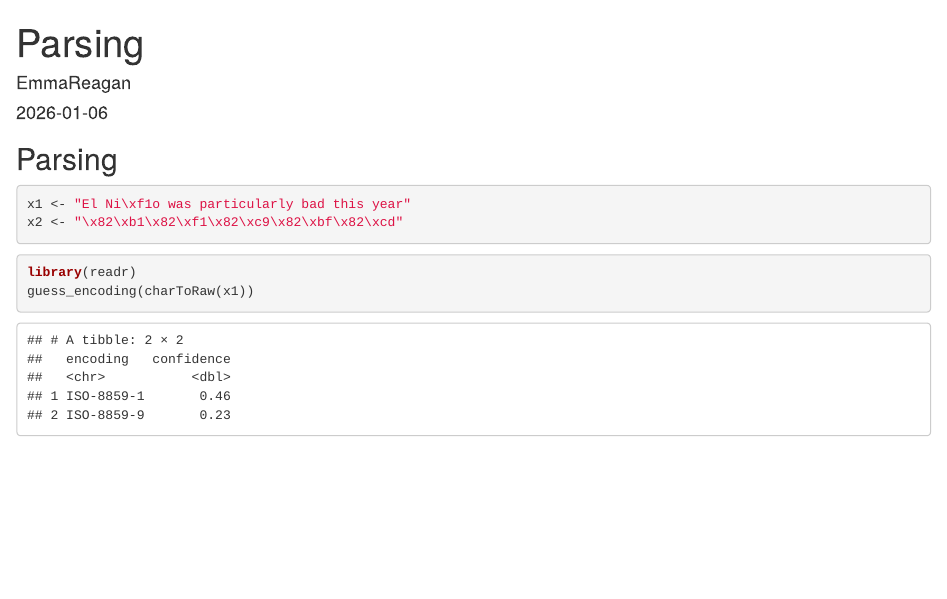
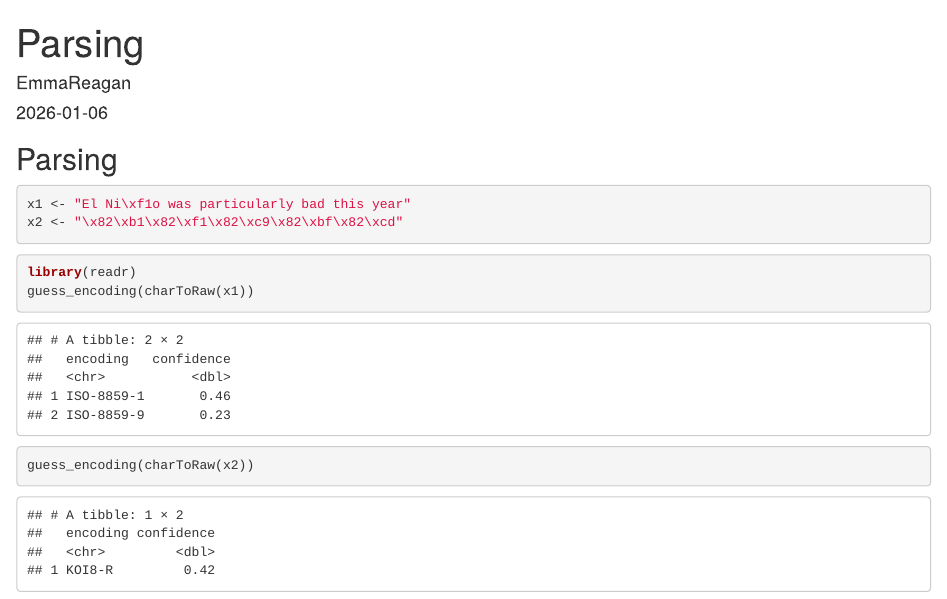
Before and after one commit to Reaemanz/R-projects, an R Markdown document (Parsing.Rmd): the page in a window 1100 px wide, from its top. Rendered offline with R 4.5, knitr and Pandoc, with nearby package versions.

Commit message:
Added parsing

````diff
--- a/Parsing.Rmd
+++ b/Parsing.Rmd
@@ -22,3 +22,7 @@ x2 <- "\x82\xb1\x82\xf1\x82\xc9\x82\xbf\x82\xcd"
 library(readr)
 guess_encoding(charToRaw(x1))
 ```
+
+```{r}
+guess_encoding(charToRaw(x2))
+```
````
